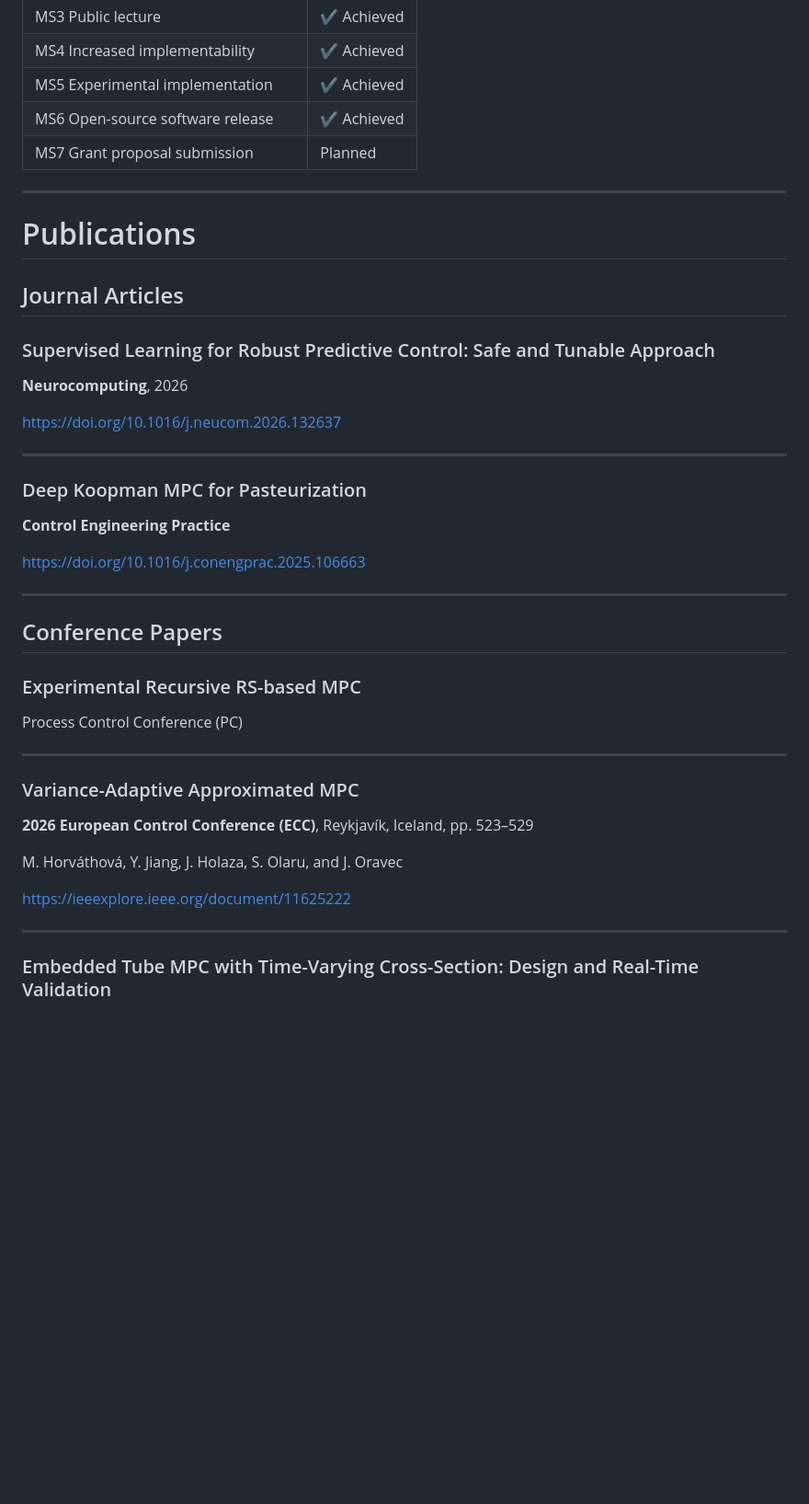
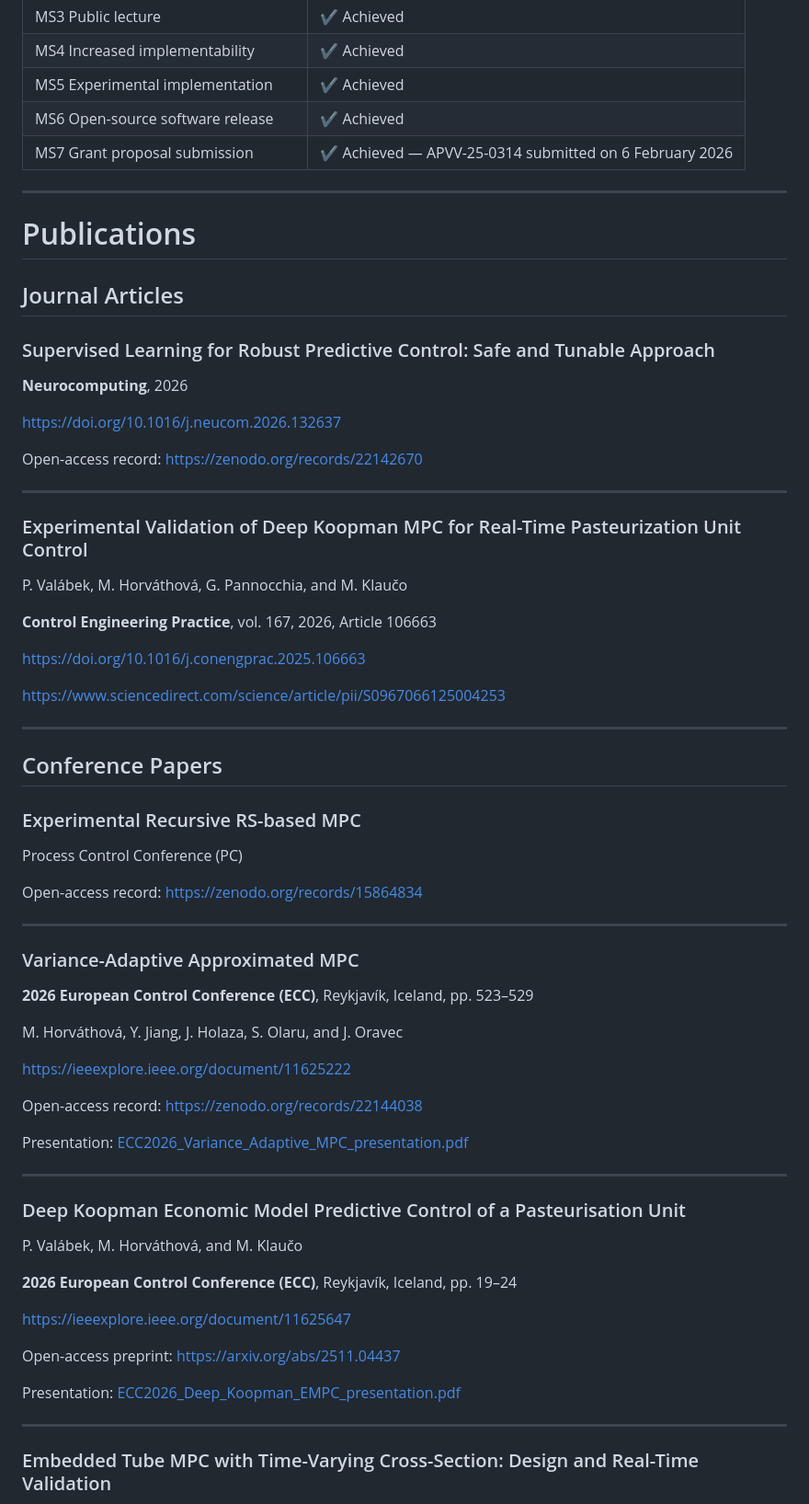
Before and after one commit to Michaela32/ACTREP---Fellowship-for-Excellent-Researchers, a Markdown page: index.md, the part around one of its changes. Shown at 92% size. Drawn GitHub-style; blank space fills up the shorter version.

```diff
--- a/index.md
+++ b/index.md
@@ -124,7 +145,7 @@ Main activities:
 | MS4 Increased implementability | ✔ Achieved |
 | MS5 Experimental implementation | ✔ Achieved |
 | MS6 Open-source software release | ✔ Achieved |
-| MS7 Grant proposal submission | Planned |
+| MS7 Grant proposal submission | ✔ Achieved — APVV-25-0314 submitted on 6 February 2026 |
 
 ---
 
@@ -138,13 +159,19 @@ Main activities:
 
 https://doi.org/10.1016/j.neucom.2026.132637
 
+Open-access record: https://zenodo.org/records/22142670
+
 ---
 
-### Deep Koopman MPC for Pasteurization
+### Experimental Validation of Deep Koopman MPC for Real-Time Pasteurization Unit Control
 
-**Control Engineering Practice**
+P. Valábek, M. Horváthová, G. Pannocchia, and M. Klaučo
+
+**Control Engineering Practice**, vol. 167, 2026, Article 106663
 
 https://doi.org/10.1016/j.conengprac.2025.106663
+
+https://www.sciencedirect.com/science/article/pii/S0967066125004253
 
 ---
 
@@ -153,6 +180,8 @@ https://doi.org/10.1016/j.conengprac.2025.106663
 ### Experimental Recursive RS-based MPC
 
 Process Control Conference (PC)
+
+Open-access record: https://zenodo.org/records/15864834
 
 ---
 
@@ -163,6 +192,24 @@ Process Control Conference (PC)
 M. Horváthová, Y. Jiang, J. Holaza, S. Olaru, and J. Oravec
 
 https://ieeexplore.ieee.org/document/11625222
+
+Open-access record: https://zenodo.org/records/22144038
+
+Presentation: [ECC2026_Variance_Adaptive_MPC_presentation.pdf](ECC2026_Variance_Adaptive_MPC_presentation.pdf)
+
+---
+
+### Deep Koopman Economic Model Predictive Control of a Pasteurisation Unit
+
+P. Valábek, M. Horváthová, and M. Klaučo
+
+**2026 European Control Conference (ECC)**, Reykjavík, Iceland, pp. 19–24
+
+https://ieeexplore.ieee.org/document/11625647
+
+Open-access preprint: https://arxiv.org/abs/2511.04437
+
+Presentation: [ECC2026_Deep_Koopman_EMPC_presentation.pdf](ECC2026_Deep_Koopman_EMPC_presentation.pdf)
 
 ---
 
```
Also changed, not shown: other parts of index.md (+54 -8 lines).
